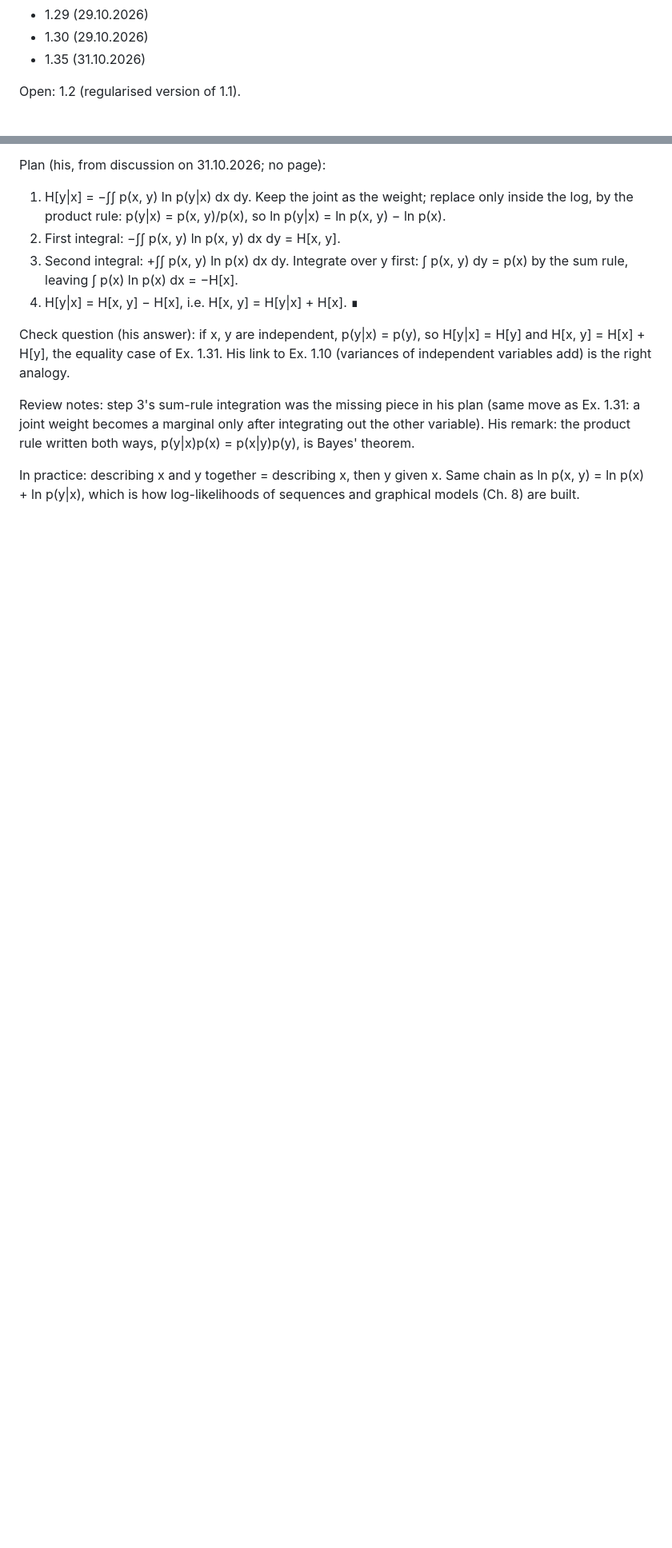
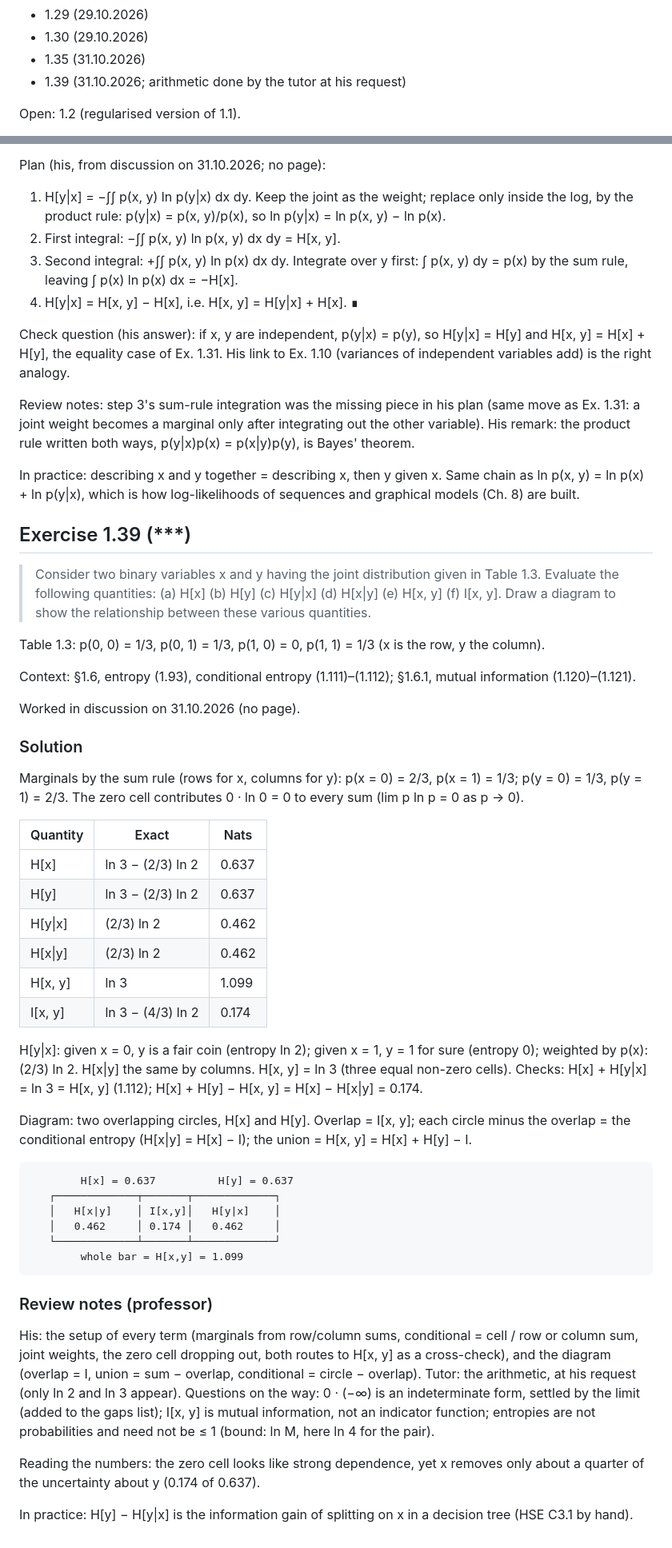
Before and after one commit to maxploter/ML, a Markdown page: book-pattern-recognition-and-machine-learning-bishop/ch01_introduction/exercises.md, 2 parts joined by grey strips. Shown at 80% size. GitHub-like rendering; blank space fills up the shorter version.

Commit message:
PRML Ex. 1.39: entropies of the 2x2 table
Co-Authored-By: Claude Opus 5.5 <noreply@anthropic.com>
Claude-Session: https://claude.ai/code/session_01K8yaEDjstFqRHe6uQcgUFr

````diff
--- a/book-pattern-recognition-and-machine-learning-bishop/ch01_introduction/exercises.md
+++ b/book-pattern-recognition-and-machine-learning-bishop/ch01_introduction/exercises.md
@@ -29,6 +29,7 @@ Solved (date):
 - 1.29 (29.10.2026)
 - 1.30 (29.10.2026)
 - 1.35 (31.10.2026)
+- 1.39 (31.10.2026; arithmetic done by the tutor at his request)
 
 Open: 1.2 (regularised version of 1.1).
 
@@ -1490,3 +1491,64 @@ remark: the product rule written both ways, p(y|x)p(x) = p(x|y)p(y), is Bayes' t
 In practice: describing x and y together = describing x, then y given x. Same chain as
 ln p(x, y) = ln p(x) + ln p(y|x), which is how log-likelihoods of sequences and graphical models
 (Ch. 8) are built.
+
+## Exercise 1.39 (\*\*\*)
+
+> Consider two binary variables x and y having the joint distribution given in Table 1.3.
+> Evaluate the following quantities: (a) H[x] (b) H[y] (c) H[y|x] (d) H[x|y] (e) H[x, y]
+> (f) I[x, y]. Draw a diagram to show the relationship between these various quantities.
+
+Table 1.3: p(0, 0) = 1/3, p(0, 1) = 1/3, p(1, 0) = 0, p(1, 1) = 1/3 (x is the row, y the column).
+
+Context: §1.6, entropy (1.93), conditional entropy (1.111)–(1.112); §1.6.1, mutual information
+(1.120)–(1.121).
+
+Worked in discussion on 31.10.2026 (no page).
+
+### Solution
+
+Marginals by the sum rule (rows for x, columns for y): p(x = 0) = 2/3, p(x = 1) = 1/3;
+p(y = 0) = 1/3, p(y = 1) = 2/3. The zero cell contributes 0 · ln 0 = 0 to every sum
+(lim p ln p = 0 as p → 0).
+
+| Quantity | Exact | Nats |
+|---|---|---|
+| H[x] | ln 3 − (2/3) ln 2 | 0.637 |
+| H[y] | ln 3 − (2/3) ln 2 | 0.637 |
+| H[y\|x] | (2/3) ln 2 | 0.462 |
+| H[x\|y] | (2/3) ln 2 | 0.462 |
+| H[x, y] | ln 3 | 1.099 |
+| I[x, y] | ln 3 − (4/3) ln 2 | 0.174 |
+
+H[y|x]: given x = 0, y is a fair coin (entropy ln 2); given x = 1, y = 1 for sure (entropy 0);
+weighted by p(x): (2/3) ln 2. H[x|y] the same by columns. H[x, y] = ln 3 (three equal non-zero
+cells). Checks: H[x] + H[y|x] = ln 3 = H[x, y] (1.112); H[x] + H[y] − H[x, y] = H[x] − H[x|y]
+= 0.174.
+
+Diagram: two overlapping circles, H[x] and H[y]. Overlap = I[x, y]; each circle minus the
+overlap = the conditional entropy (H[x|y] = H[x] − I); the union = H[x, y] = H[x] + H[y] − I.
+
+```
+        H[x] = 0.637          H[y] = 0.637
+   ┌─────────────┬───────┬─────────────┐
+   │   H[x|y]    │ I[x,y]│   H[y|x]    │
+   │   0.462     │ 0.174 │   0.462     │
+   └─────────────┴───────┴─────────────┘
+        whole bar = H[x,y] = 1.099
+```
+
+### Review notes (professor)
+
+His: the setup of every term (marginals from row/column sums, conditional = cell / row or column
+sum, joint weights, the zero cell dropping out, both routes to H[x, y] as a cross-check), and the
+diagram (overlap = I, union = sum − overlap, conditional = circle − overlap). Tutor: the
+arithmetic, at his request (only ln 2 and ln 3 appear). Questions on the way: 0 · (−∞) is an
+indeterminate form, settled by the limit (added to the gaps list); I[x, y] is mutual
+information, not an indicator function; entropies are not probabilities and need not be ≤ 1
+(bound: ln M, here ln 4 for the pair).
+
+Reading the numbers: the zero cell looks like strong dependence, yet x removes only about a
+quarter of the uncertainty about y (0.174 of 0.637).
+
+In practice: H[y] − H[y|x] is the information gain of splitting on x in a decision tree (HSE
+С3.1 by hand).
````
